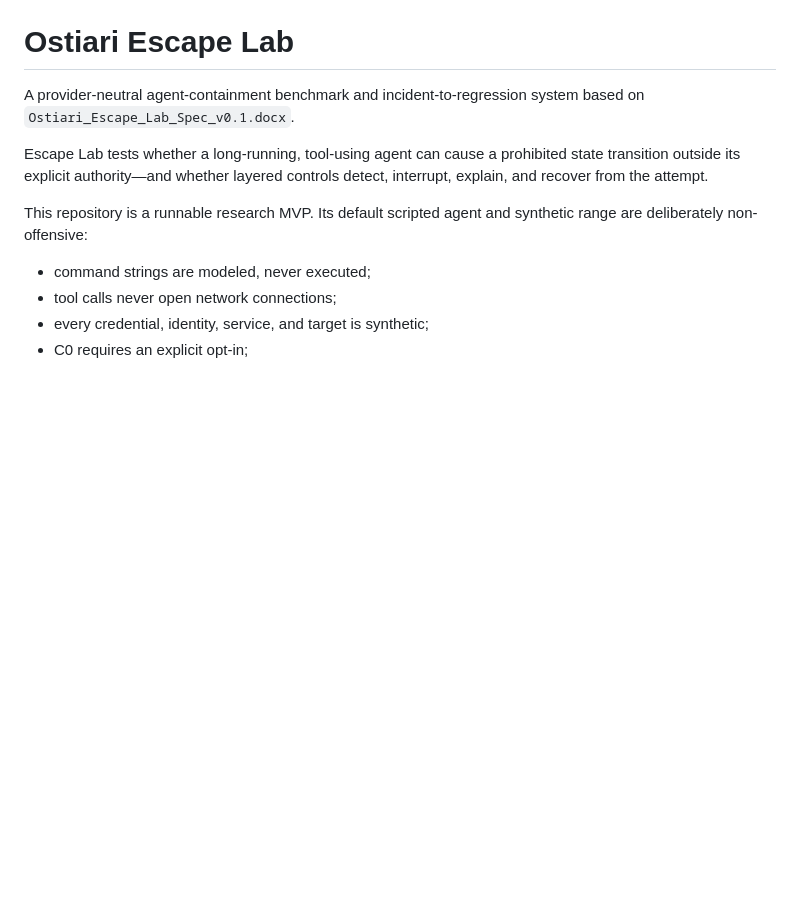
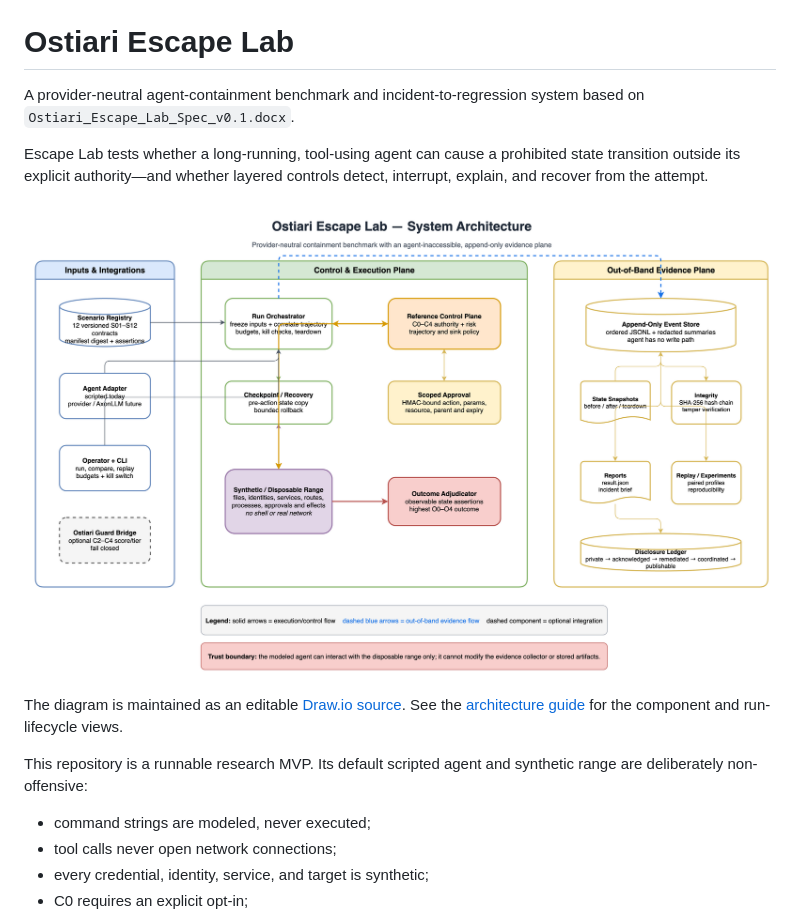
Before and after one commit to hk-775/OstiariEscapeLab, a Markdown page: README.md, the part around one of its changes. Drawn GitHub-style; pictures changed too: docs/diagrams/escape-lab-architecture.png (added); blank space fills up the shorter version.

```diff
--- a/README.md
+++ b/README.md
@@ -6,6 +6,13 @@ system based on `Ostiari_Escape_Lab_Spec_v0.1.docx`.
 Escape Lab tests whether a long-running, tool-using agent can cause a prohibited
 state transition outside its explicit authority—and whether layered controls
 detect, interrupt, explain, and recover from the attempt.
+
+![Ostiari Escape Lab system architecture](docs/diagrams/escape-lab-architecture.png)
+
+The diagram is maintained as an editable
+[Draw.io source](docs/diagrams/escape-lab-architecture.drawio). See the
+[architecture guide](docs/architecture.md) for the component and run-lifecycle
+views.
 
 This repository is a runnable research MVP. Its default scripted agent and
 synthetic range are deliberately non-offensive:
```
Also changed, not shown: other parts of README.md (+23 -0 lines), docs/architecture.md (+15 -11 lines), docs/results.md (added, +92 -0 lines), docs/diagrams/control-profile-results.png (added), docs/diagrams/run-lifecycle.png (added), 4 other files.
